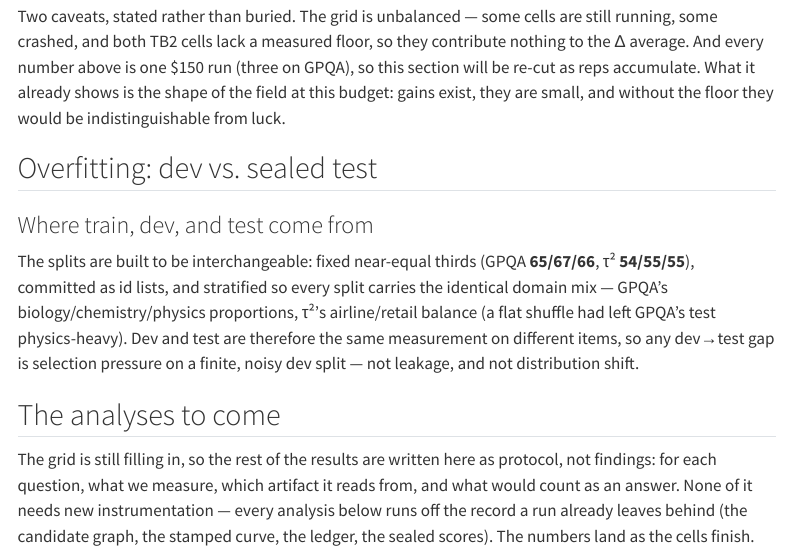
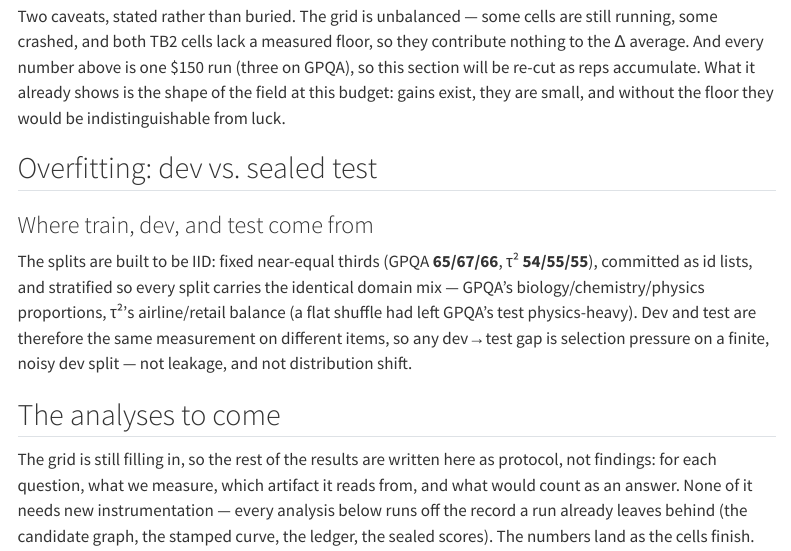
Before and after one commit to shepherd-meta-agents/mabench-blog, a Quarto document (posts/the-benchmark/index.qmd): the page in a window 1100 px wide, from 7610 px down. Rendered offline with R 4.5, knitr and Pandoc in place of Quarto, with nearby package versions; menus at the side of the page are left out.

Commit message:
Wording: interchangeable -> IID in split subsection
Co-Authored-By: Claude Opus 4.8 <noreply@anthropic.com>

```diff
--- a/posts/the-benchmark/index.qmd
+++ b/posts/the-benchmark/index.qmd
@@ -269,7 +269,7 @@ without the floor they would be indistinguishable from luck.
 
 ### Where train, dev, and test come from
 
-The splits are built to be interchangeable: fixed near-equal
+The splits are built to be IID: fixed near-equal
 thirds (GPQA **65/67/66**, τ² **54/55/55**), committed as id lists, and
 stratified so every split carries the identical domain mix — GPQA's
 biology/chemistry/physics proportions, τ²'s airline/retail balance
```
